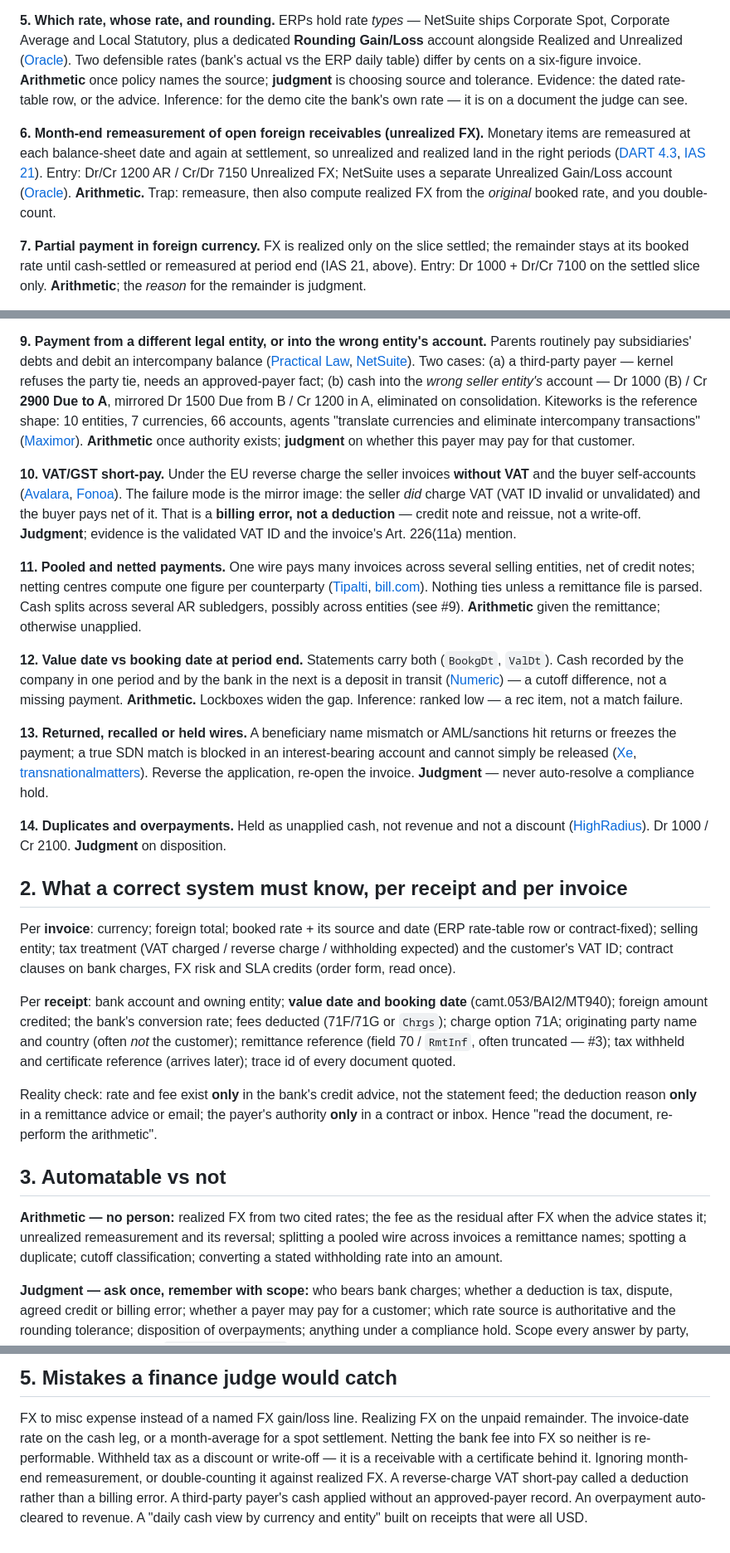
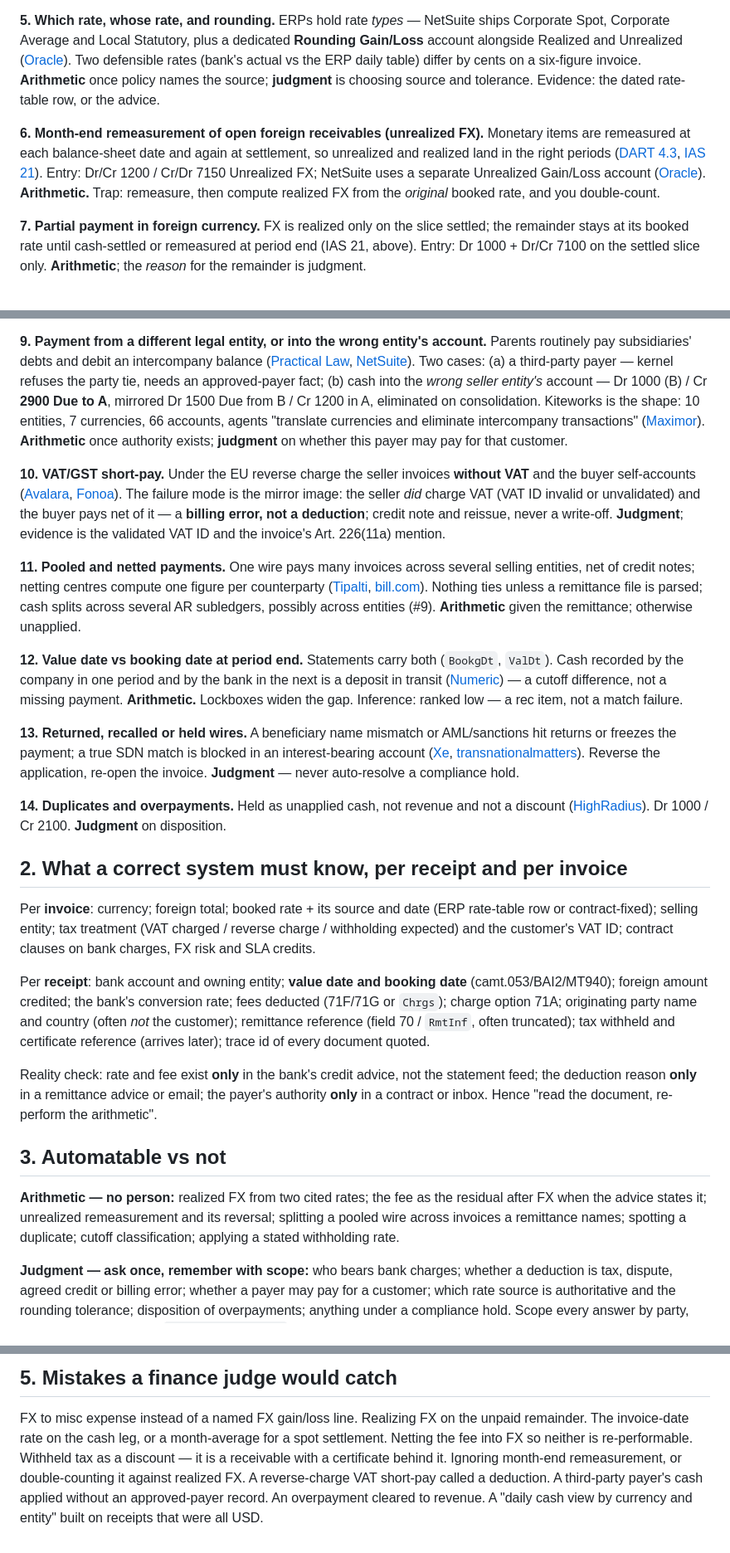
Before and after one commit to AthM23/money-maxing, a Markdown page: context/research/global-cash-pains-2026-09-20.md, 3 parts joined by grey strips. Shown at 83% size. Drawn GitHub-style.

Commit message:
Research: the researcher's final edits to the global cash pains note
Co-Authored-By: Claude Fable 5.1 <noreply@anthropic.com>
Claude-Session: https://claude.ai/code/session_015eJbzFuRvYBpKbfJWBNRof

```diff
--- a/context/research/global-cash-pains-2026-09-20.md
+++ b/context/research/global-cash-pains-2026-09-20.md
@@ -43,16 +43,15 @@ the seller's settlement rate and the whole residual is FX, **not** a short-pay.
 and Local Statutory, plus a dedicated **Rounding Gain/Loss** account alongside Realized and Unrealized
 ([Oracle](https://docs.oracle.com/en/cloud/saas/netsuite/ns-online-help/section_N1409370.html)). Two defensible rates
 (bank's actual vs the ERP daily table) differ by cents on a six-figure invoice. **Arithmetic** once policy names the
-source; **judgment** is choosing source and tolerance. Evidence: the dated rate-table row, or the advice. Inference:
-for the demo cite the bank's own rate — it is on a document the judge can see.
+source; **judgment** is choosing source and tolerance. Evidence: the dated rate-table row, or the advice.
 
 **6. Month-end remeasurement of open foreign receivables (unrealized FX).** Monetary items are remeasured at each
 balance-sheet date and again at settlement, so unrealized and realized land in the right periods
 ([DART 4.3](https://dart.deloitte.com/USDART/home/codification/broad-transactions/asc830-10/roadmap-foreign-currency-transactions-translations/chapter-4-foreign-currency-transactions/4-3-subsequent-measurement-foreign-currency),
-[IAS 21](https://iasplus.com/en/standards/ias/ias21)). Entry: Dr/Cr 1200 AR / Cr/Dr 7150 Unrealized FX; NetSuite uses a
+[IAS 21](https://iasplus.com/en/standards/ias/ias21)). Entry: Dr/Cr 1200 / Cr/Dr 7150 Unrealized FX; NetSuite uses a
 separate Unrealized Gain/Loss account
 ([Oracle](https://docs.oracle.com/en/cloud/saas/netsuite/ns-online-help/section_N1428662.html)). **Arithmetic.** Trap:
-remeasure, then also compute realized FX from the *original* booked rate, and you double-count.
+remeasure, then compute realized FX from the *original* booked rate, and you double-count.
 
 **7. Partial payment in foreign currency.** FX is realized only on the slice settled; the remainder stays at its booked
 rate until cash-settled or remeasured at period end (IAS 21, above). Entry: Dr 1000 + Dr/Cr 7100 on the settled slice
@@ -73,22 +72,22 @@ debts and debit an intercompany balance ([Practical Law](https://uk.practicallaw
 [NetSuite](https://www.netsuite.com/portal/resource/articles/accounting/intercompany-accounting.shtml)). Two cases:
 (a) a third-party payer — kernel refuses the party tie, needs an approved-payer fact; (b) cash into the *wrong seller
 entity's* account — Dr 1000 (B) / Cr **2900 Due to A**, mirrored Dr 1500 Due from B / Cr 1200 in A, eliminated on
-consolidation. Kiteworks is the reference shape: 10 entities, 7 currencies, 66 accounts, agents "translate currencies
-and eliminate intercompany transactions" ([Maximor](https://www.maximor.ai/case-study/kiteworks)). **Arithmetic** once
+consolidation. Kiteworks is the shape: 10 entities, 7 currencies, 66 accounts, agents "translate currencies and
+eliminate intercompany transactions" ([Maximor](https://www.maximor.ai/case-study/kiteworks)). **Arithmetic** once
 authority exists; **judgment** on whether this payer may pay for that customer.
 
 **10. VAT/GST short-pay.** Under the EU reverse charge the seller invoices **without VAT** and the buyer self-accounts
 ([Avalara](https://www.avalara.com/us/en/vatlive/eu-vat-rules/eu-vat-returns/reverse-charge-on-eu-vat.html),
 [Fonoa](https://www.fonoa.com/resources/blog/eu-reverse-charge-what-is-it-and-who-is-it-for)). The failure mode is the
-mirror image: the seller *did* charge VAT (VAT ID invalid or unvalidated) and the buyer pays net of it. That is a
-**billing error, not a deduction** — credit note and reissue, not a write-off. **Judgment**; evidence is the validated
-VAT ID and the invoice's Art. 226(11a) mention.
+mirror image: the seller *did* charge VAT (VAT ID invalid or unvalidated) and the buyer pays net of it — a **billing
+error, not a deduction**; credit note and reissue, never a write-off. **Judgment**; evidence is the validated VAT ID
+and the invoice's Art. 226(11a) mention.
 
 **11. Pooled and netted payments.** One wire pays many invoices across several selling entities, net of credit notes;
 netting centres compute one figure per counterparty
 ([Tipalti](https://tipalti.com/resources/learn/multilateral-netting/),
-[bill.com](https://www.bill.com/learning/netting)). Nothing ties unless a remittance file is parsed. Cash splits
-across several AR subledgers, possibly across entities (see #9). **Arithmetic** given the remittance; otherwise
+[bill.com](https://www.bill.com/learning/netting)). Nothing ties unless a remittance file is parsed; cash splits
+across several AR subledgers, possibly across entities (#9). **Arithmetic** given the remittance; otherwise
 unapplied.
 
 **12. Value date vs booking date at period end.** Statements carry both (`BookgDt`, `ValDt`). Cash recorded by the
@@ -97,7 +96,7 @@ company in one period and by the bank in the next is a deposit in transit
 **Arithmetic.** Lockboxes widen the gap. Inference: ranked low — a rec item, not a match failure.
 
 **13. Returned, recalled or held wires.** A beneficiary name mismatch or AML/sanctions hit returns or freezes the
-payment; a true SDN match is blocked in an interest-bearing account and cannot simply be released
+payment; a true SDN match is blocked in an interest-bearing account
 ([Xe](https://xe.com/blog/business/returned-international-payment-playbook-7-steps-to-recover-funds-and-resend),
 [transnationalmatters](https://www.transnationalmatters.com/ofac-hold-on-wire-transfer/)). Reverse the application,
 re-open the invoice. **Judgment** — never auto-resolve a compliance hold.
@@ -110,12 +109,12 @@ disposition.
 
 Per **invoice**: currency; foreign total; booked rate + its source and date (ERP rate-table row or contract-fixed);
 selling entity; tax treatment (VAT charged / reverse charge / withholding expected) and the customer's VAT ID;
-contract clauses on bank charges, FX risk and SLA credits (order form, read once).
+contract clauses on bank charges, FX risk and SLA credits.
 
 Per **receipt**: bank account and owning entity; **value date and booking date** (camt.053/BAI2/MT940); foreign amount
 credited; the bank's conversion rate; fees deducted (71F/71G or `Chrgs`); charge option 71A; originating party name
-and country (often *not* the customer); remittance reference (field 70 / `RmtInf`, often truncated — #3); tax withheld
-and certificate reference (arrives later); trace id of every document quoted.
+and country (often *not* the customer); remittance reference (field 70 / `RmtInf`, often truncated); tax withheld and
+certificate reference (arrives later); trace id of every document quoted.
 
 Reality check: rate and fee exist **only** in the bank's credit advice, not the statement feed; the deduction reason
 **only** in a remittance advice or email; the payer's authority **only** in a contract or inbox. Hence "read the
@@ -125,7 +124,7 @@ document, re-perform the arithmetic".
 
 **Arithmetic — no person:** realized FX from two cited rates; the fee as the residual after FX when the advice states
 it; unrealized remeasurement and its reversal; splitting a pooled wire across invoices a remittance names; spotting a
-duplicate; cutoff classification; converting a stated withholding rate into an amount.
+duplicate; cutoff classification; applying a stated withholding rate.
 
 **Judgment — ask once, remember with scope:** who bears bank charges; whether a deduction is tax, dispute, agreed
 credit or billing error; whether a payer may pay for a customer; which rate source is authoritative and the rounding
@@ -159,8 +158,8 @@ treaty-rate determination.
 ## 5. Mistakes a finance judge would catch
 
 FX to misc expense instead of a named FX gain/loss line. Realizing FX on the unpaid remainder. The invoice-date rate
-on the cash leg, or a month-average for a spot settlement. Netting the bank fee into FX so neither is re-performable.
-Withheld tax as a discount or write-off — it is a receivable with a certificate behind it. Ignoring month-end
-remeasurement, or double-counting it against realized FX. A reverse-charge VAT short-pay called a deduction rather
-than a billing error. A third-party payer's cash applied without an approved-payer record. An overpayment auto-cleared
-to revenue. A "daily cash view by currency and entity" built on receipts that were all USD.
+on the cash leg, or a month-average for a spot settlement. Netting the fee into FX so neither is re-performable.
+Withheld tax as a discount — it is a receivable with a certificate behind it. Ignoring month-end remeasurement, or
+double-counting it against realized FX. A reverse-charge VAT short-pay called a deduction. A third-party payer's cash
+applied without an approved-payer record. An overpayment cleared to revenue. A "daily cash view by currency and
+entity" built on receipts that were all USD.
```
